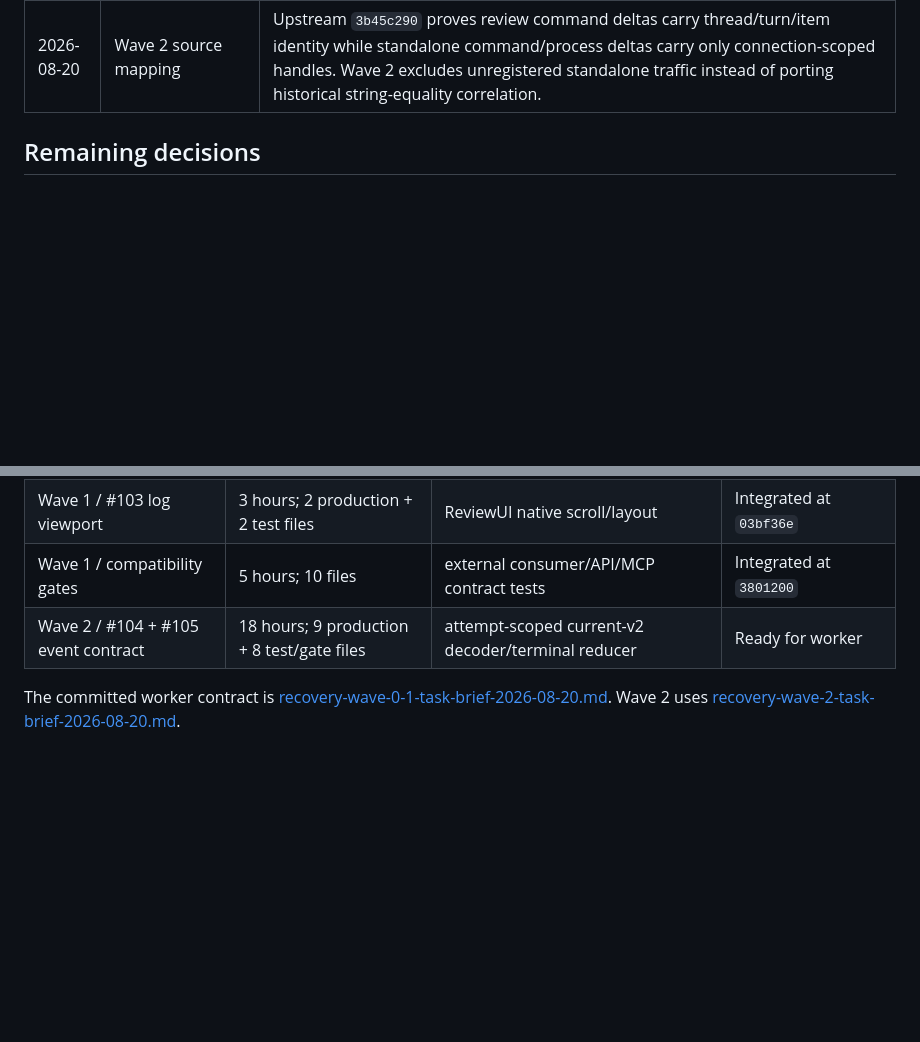
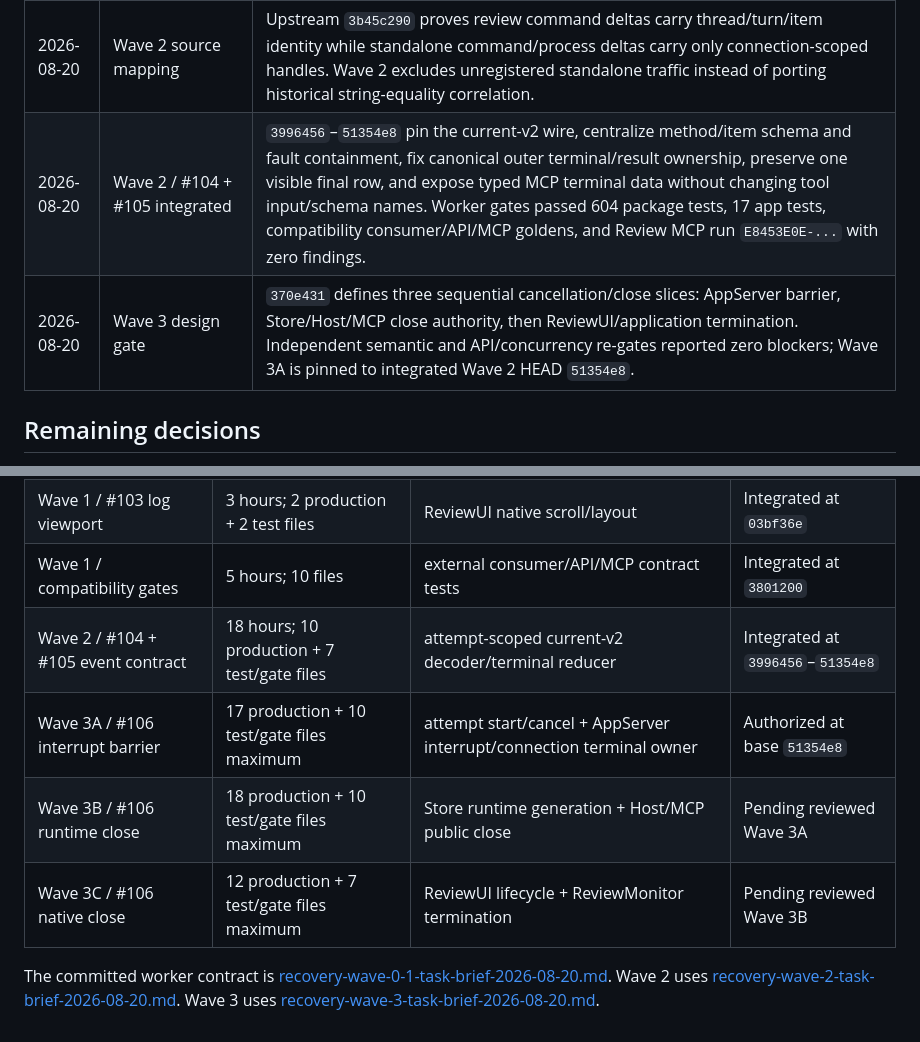
Before and after one commit to lynnswap/CodexReviewKit, a Markdown page: Docs/review-stability-recovery-2026-08-20.md, 2 parts joined by grey strips. Rendered like a GitHub page; blank space fills up the shorter version.

Commit message:
docs: authorize cancellation recovery slices

```diff
--- a/Docs/review-stability-recovery-2026-08-20.md
+++ b/Docs/review-stability-recovery-2026-08-20.md
@@ -113,6 +113,8 @@ The proposed Phase 2 gate now includes:
 | 2026-08-20 | Wave 0/1 integration green | Compatibility aggregate passed; the full package suite passed 541 tests and the ReviewMonitor app scheme passed 17 tests on the integrated branch. Working tree and both lockfiles remained clean. |
 | 2026-08-20 | Wave 0/1 branch review | Review MCP run `83224844-0A69-44C7-B703-6C12D4F74294` reviewed the complete `v0.6.2...HEAD` diff and reported zero findings. |
 | 2026-08-20 | Wave 2 source mapping | Upstream `3b45c290` proves review command deltas carry thread/turn/item identity while standalone command/process deltas carry only connection-scoped handles. Wave 2 excludes unregistered standalone traffic instead of porting historical string-equality correlation. |
+| 2026-08-20 | Wave 2 / #104 + #105 integrated | `3996456`–`51354e8` pin the current-v2 wire, centralize method/item schema and fault containment, fix canonical outer terminal/result ownership, preserve one visible final row, and expose typed MCP terminal data without changing tool input/schema names. Worker gates passed 604 package tests, 17 app tests, compatibility consumer/API/MCP goldens, and Review MCP run `E8453E0E-...` with zero findings. |
+| 2026-08-20 | Wave 3 design gate | `370e431` defines three sequential cancellation/close slices: AppServer barrier, Store/Host/MCP close authority, then ReviewUI/application termination. Independent semantic and API/concurrency re-gates reported zero blockers; Wave 3A is pinned to integrated Wave 2 HEAD `51354e8`. |
 
 ## Remaining decisions
 
@@ -127,9 +129,14 @@ The proposed Phase 2 gate now includes:
 | Wave 0 / RecoveryV1 environment | 4 hours; 4 production + 4 test files | `CodexReviewHost` composition/runtime paths | Integrated at `9e5bf73`–`59caa59` |
 | Wave 1 / #103 log viewport | 3 hours; 2 production + 2 test files | ReviewUI native scroll/layout | Integrated at `03bf36e` |
 | Wave 1 / compatibility gates | 5 hours; 10 files | external consumer/API/MCP contract tests | Integrated at `3801200` |
-| Wave 2 / #104 + #105 event contract | 18 hours; 9 production + 8 test/gate files | attempt-scoped current-v2 decoder/terminal reducer | Ready for worker |
+| Wave 2 / #104 + #105 event contract | 18 hours; 10 production + 7 test/gate files | attempt-scoped current-v2 decoder/terminal reducer | Integrated at `3996456`–`51354e8` |
+| Wave 3A / #106 interrupt barrier | 17 production + 10 test/gate files maximum | attempt start/cancel + AppServer interrupt/connection terminal owner | Authorized at base `51354e8` |
+| Wave 3B / #106 runtime close | 18 production + 10 test/gate files maximum | Store runtime generation + Host/MCP public close | Pending reviewed Wave 3A |
+| Wave 3C / #106 native close | 12 production + 7 test/gate files maximum | ReviewUI lifecycle + ReviewMonitor termination | Pending reviewed Wave 3B |
 
 The committed worker contract is
 [recovery-wave-0-1-task-brief-2026-08-20.md](recovery-wave-0-1-task-brief-2026-08-20.md).
 Wave 2 uses
 [recovery-wave-2-task-brief-2026-08-20.md](recovery-wave-2-task-brief-2026-08-20.md).
+Wave 3 uses
+[recovery-wave-3-task-brief-2026-08-20.md](recovery-wave-3-task-brief-2026-08-20.md).
```
Also changed, not shown: other parts of Docs/review-stability-recovery-2026-08-20.md (+1 -1 lines), Docs/recovery-wave-3-task-brief-2026-08-20.md (+5 -2 lines).
